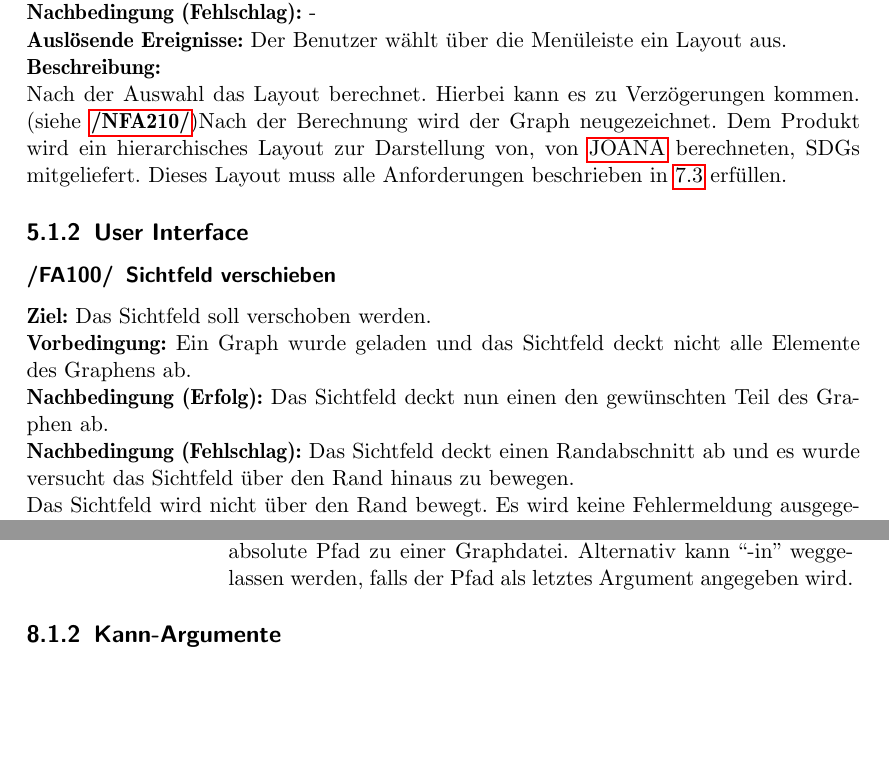
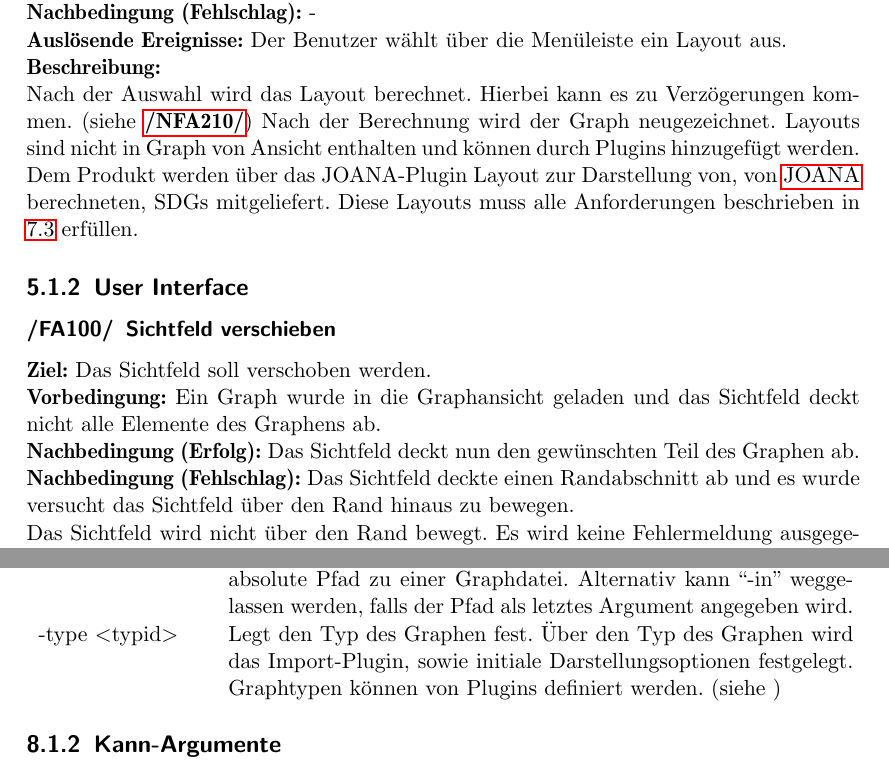
Before and after one commit to PSEProgrammgraphen/PSEDokumente, a LaTeX document (pflichtenheft/pflichtenheft.tex, which reads pflichtenheft/benutzerschnittstellen.tex, pflichtenheft/funktionaleanforderungen.tex): two parts of pages 11 and 18 of 24, joined at a grey line, cut so that both start at the same text, the shorter picture padded with empty space. Compiled offline with pdfLaTeX.

Commit message:
Kommandozeilenargument hinzugefügt. Funktionale Anforderungen überarbeitet.

```diff
--- a/pflichtenheft/benutzerschnittstellen.tex
+++ b/pflichtenheft/benutzerschnittstellen.tex
@@ -9,6 +9,7 @@ Folgende Parameter werden unterstützt:\\
   -layout <layout> & Legt einen Layout-Algorithmus fest, welcher beim Programmstart auf den ersten Graphen angewendet wird.\\
     & Dabei ist <layout> ein Kürzel, das vom jeweiligen Layout-Plugin definiert wird. Das Kürzel wird hinter der Layout-Option in der Menüleiste angezeigt.\\
   -in <datei> & Legt die zu öffnende Graphdatei fest. <datei> ist der relative oder absolute Pfad zu einer Graphdatei. Alternativ kann ``-in'' weggelassen werden, falls der Pfad als letztes Argument angegeben wird.\\
+  -type <typid> & Legt den Typ des Graphen fest. Über den Typ des Graphen wird das Import-Plugin, sowie initiale Darstellungsoptionen festgelegt. Graphtypen können von Plugins definiert werden. (siehe ) %TODO: Referenz Pluginsschnittstellen)
 \end{tabular}
 
 \subsection{Kann-Argumente}
--- a/pflichtenheft/funktionaleanforderungen.tex
+++ b/pflichtenheft/funktionaleanforderungen.tex
@@ -54,19 +52,19 @@ Ein geschachtelter Graph wird in der Graphansicht wie ein ``Top-Level-''Graph be
 \textbf{Auslösende Ereignisse:}
 Der Benutzer wählt über die Menüleiste ein Layout aus.\\
 \textbf{Beschreibung:}\\
-Nach der Auswahl das Layout berechnet. Hierbei kann es zu Verzögerungen kommen. (siehe \ref{nfa:berechzeit})% TODO: Crashed bei mir.
-Nach der Berechnung wird der Graph neugezeichnet.
-Dem Produkt wird ein hierarchisches Layout zur Darstellung von, von \gls{joana} berechneten, SDGs mitgeliefert.
-Dieses Layout muss alle Anforderungen beschrieben in \ref{sec:nfajoana} erfüllen.
+Nach der Auswahl wird das Layout berechnet. Hierbei kann es zu Verzögerungen kommen. (siehe \ref{nfa:berechzeit})
+Nach der Berechnung wird der Graph neugezeichnet. Layouts sind nicht in Graph von Ansicht enthalten und können durch Plugins hinzugefügt werden.
+Dem Produkt werden über das JOANA-Plugin Layout zur Darstellung von, von \gls{joana} berechneten, SDGs mitgeliefert.
+Diese Layouts muss alle Anforderungen beschrieben in \ref{sec:nfajoana} erfüllen.
 
 \subsection{User Interface}
 \setcounter{fanr}{100}
 
 \fano{Sichtfeld verschieben}\label{fa:verschieben}
 \textbf{Ziel:} Das Sichtfeld soll verschoben werden.\\
-\textbf{Vorbedingung:} Ein Graph wurde geladen und das Sichtfeld deckt nicht alle Elemente des Graphens ab.\\
-\textbf{Nachbedingung (Erfolg):}  Das Sichtfeld deckt nun einen den gewünschten Teil des Graphen ab.\\
-\textbf{Nachbedingung (Fehlschlag):} Das Sichtfeld deckt einen Randabschnitt ab und es wurde versucht das Sichtfeld über den Rand hinaus zu bewegen.\\
+\textbf{Vorbedingung:} Ein Graph wurde in die Graphansicht geladen und das Sichtfeld deckt nicht alle Elemente des Graphens ab.\\
+\textbf{Nachbedingung (Erfolg):}  Das Sichtfeld deckt nun den gewünschten Teil des Graphen ab.\\
+\textbf{Nachbedingung (Fehlschlag):} Das Sichtfeld deckte einen Randabschnitt ab und es wurde versucht das Sichtfeld über den Rand hinaus zu bewegen.\\
 Das Sichtfeld wird nicht über den Rand bewegt. Es wird keine Fehlermeldung ausgegeben.\\
 \textbf{Auslösende Ereignisse:}
 \begin{enumerate}[nolistsep, label=(\alph*)]
```
Also changed, not shown: pflichtenheft/funktionaleanforderungen.tex (8 more changed lines).
